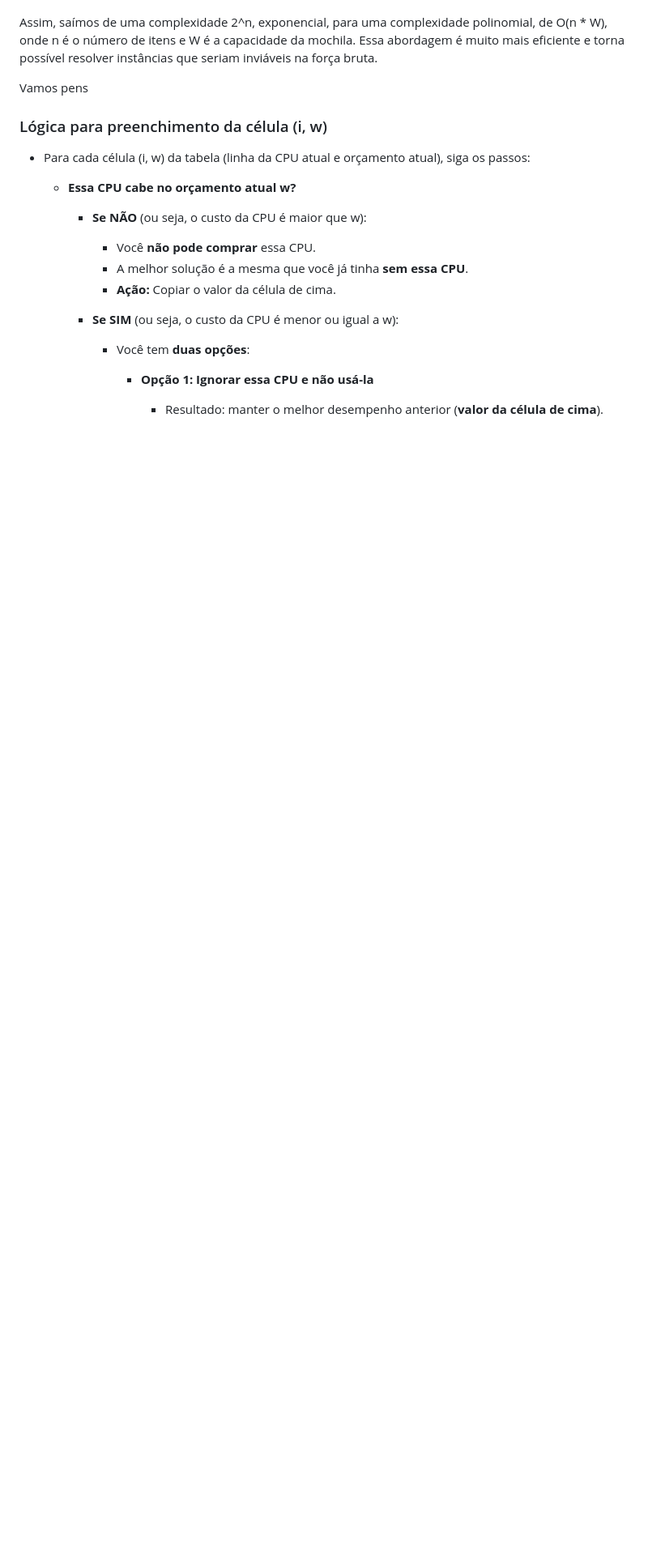
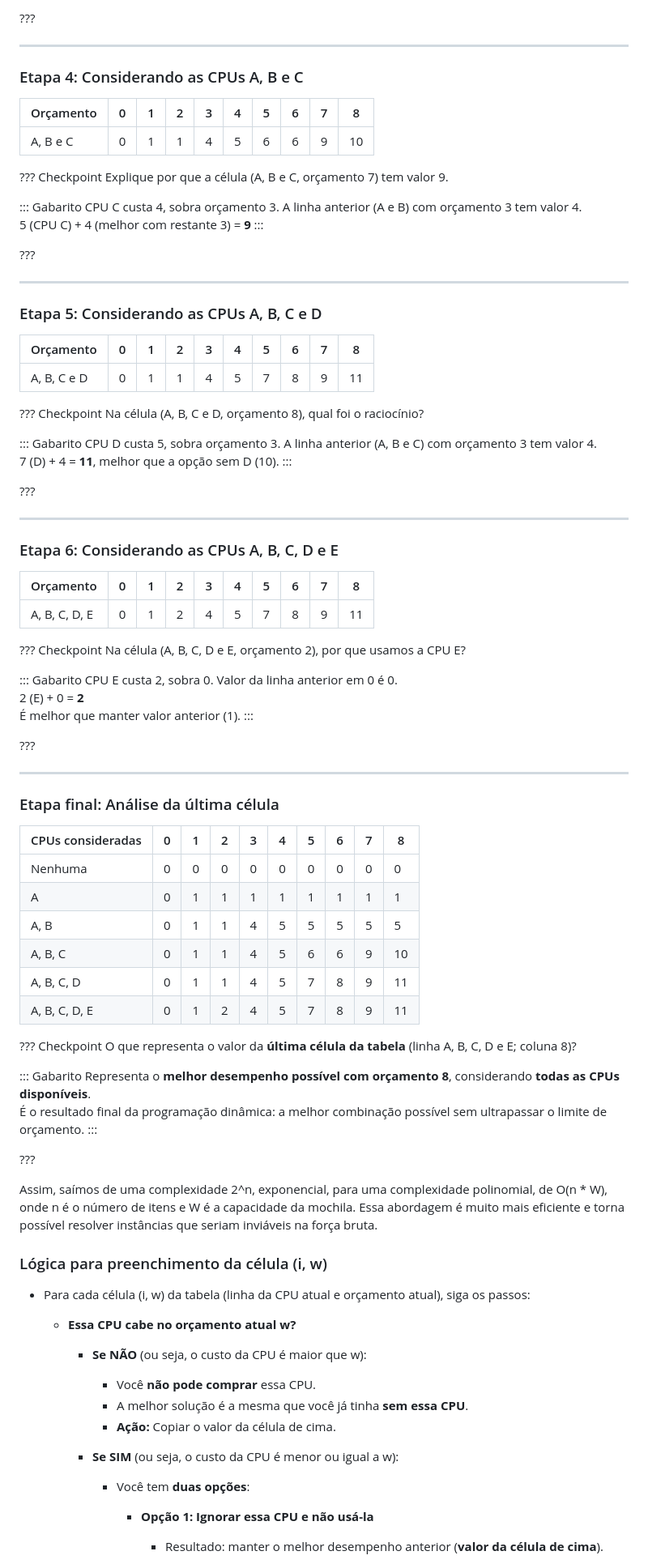
Before and after one commit to MaluSevilha/Handout-Mochila-Binaria, a Markdown page: src/exemplo.md, the part around one of its changes. Shown at 81% size. Drawn GitHub-style; blank space fills up the shorter version.

```diff
--- a/src/exemplo.md
+++ b/src/exemplo.md
@@ -247,8 +317,91 @@ Ok, talvez tenha sido um pouco rápido demais, vamos tentar exercitar isso de fo
+???
+
+---
+
+### Etapa 4: Considerando as CPUs A, B e C
+
+| Orçamento     | 0 | 1 | 2 | 3 | 4 | 5 | 6 | 7 | 8 |
+|---------------|---|---|---|---|---|---|---|---|---|
+| A, B e C      | 0 | 1 | 1 | 4 | 5 | 6 | 6 | 9 | 10 |
+
+??? Checkpoint
+Explique por que a célula (A, B e C, orçamento 7) tem valor 9.
+
+::: Gabarito
+CPU C custa 4, sobra orçamento 3. A linha anterior (A e B) com orçamento 3 tem valor 4.
+5 (CPU C) + 4 (melhor com restante 3) = **9**
+:::
+
+???
+
+---
+
+### Etapa 5: Considerando as CPUs A, B, C e D
+
+| Orçamento     | 0 | 1 | 2 | 3 | 4 | 5 | 6 | 7 | 8 |
+|---------------|---|---|---|---|---|---|---|---|---|
+| A, B, C e D   | 0 | 1 | 1 | 4 | 5 | 7 | 8 | 9 | 11 |
+
+??? Checkpoint
+Na célula (A, B, C e D, orçamento 8), qual foi o raciocínio?
+
+::: Gabarito
+CPU D custa 5, sobra orçamento 3. A linha anterior (A, B e C) com orçamento 3 tem valor 4.
+7 (D) + 4 = **11**, melhor que a opção sem D (10).
+:::
+
+???
+
+---
+
+### Etapa 6: Considerando as CPUs A, B, C, D e E
+
+| Orçamento     | 0 | 1 | 2 | 3 | 4 | 5 | 6 | 7 | 8 |
+|---------------|---|---|---|---|---|---|---|---|---|
+| A, B, C, D, E | 0 | 1 | 2 | 4 | 5 | 7 | 8 | 9 | 11 |
+
+??? Checkpoint
+Na célula (A, B, C, D e E, orçamento 2), por que usamos a CPU E?
+
+::: Gabarito
+CPU E custa 2, sobra 0. Valor da linha anterior em 0 é 0.
+2 (E) + 0 = **2**
+É melhor que manter valor anterior (1).
+:::
+
+???
+
+---
+
+### Etapa final: Análise da última célula
+
+| CPUs consideradas | 0 | 1 | 2 | 3 | 4 | 5 | 6 | 7 | 8 |
+|-------------------|---|---|---|---|---|---|---|---|---|
+| Nenhuma           | 0 | 0 | 0 | 0 | 0 | 0 | 0 | 0 | 0 |
+| A                 | 0 | 1 | 1 | 1 | 1 | 1 | 1 | 1 | 1 |
+| A, B              | 0 | 1 | 1 | 4 | 5 | 5 | 5 | 5 | 5 |
+| A, B, C           | 0 | 1 | 1 | 4 | 5 | 6 | 6 | 9 | 10 |
+| A, B, C, D        | 0 | 1 | 1 | 4 | 5 | 7 | 8 | 9 | 11 |
+| A, B, C, D, E     | 0 | 1 | 2 | 4 | 5 | 7 | 8 | 9 | 11 |
+
+??? Checkpoint
+O que representa o valor da **última célula da tabela** (linha A, B, C, D e E; coluna 8)?
+
+::: Gabarito
+Representa o **melhor desempenho possível com orçamento 8**, considerando **todas as CPUs disponíveis**.
+É o resultado final da programação dinâmica: a melhor combinação possível sem ultrapassar o limite de orçamento.
+:::
+
+???
+
+
+
+
 
 Assim, saímos de uma complexidade 2^n, exponencial, para uma complexidade polinomial, de O(n * W), onde n é o número de itens e W é a capacidade da mochila.
 Essa abordagem é muito mais eficiente e torna possível resolver instâncias que seriam inviáveis na força bruta.
 
-Vamos pens
+
 
 ### Lógica para preenchimento da célula (i, w)
 
```
Also changed, not shown: other parts of src/exemplo.md (+76 -6 lines).
